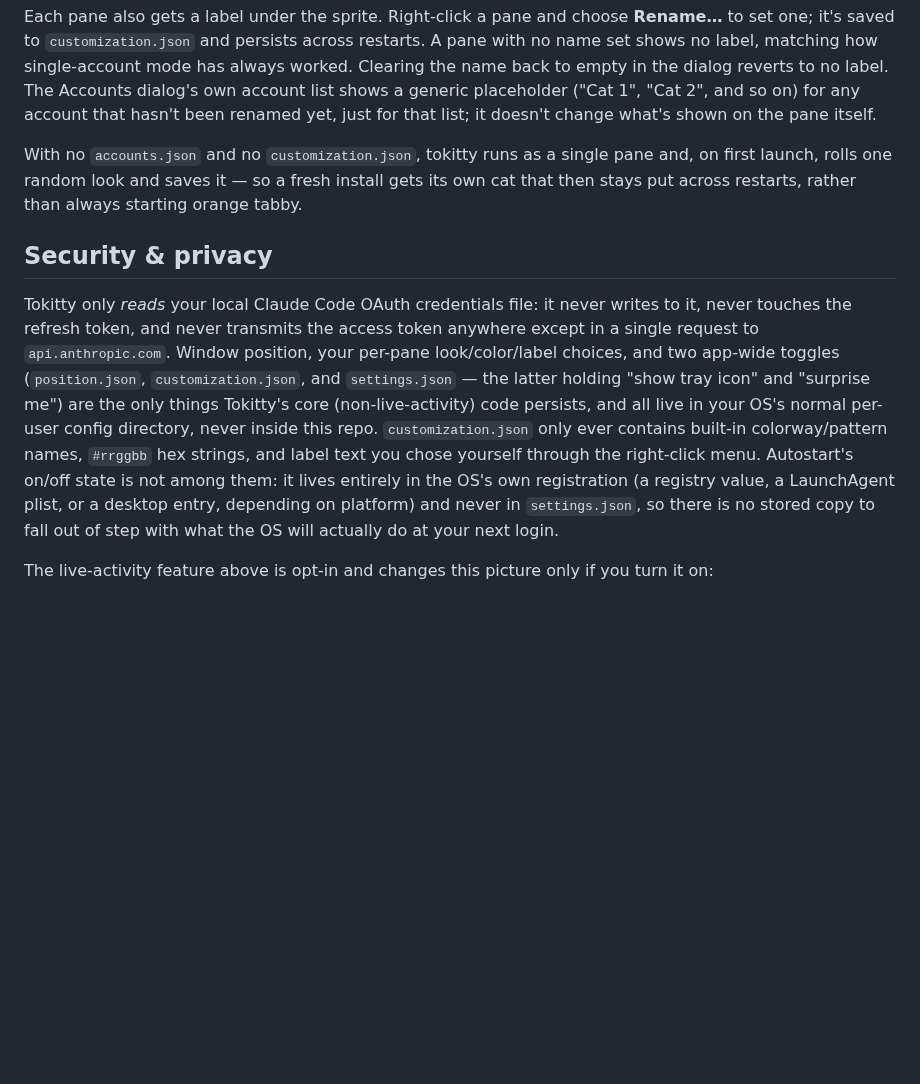
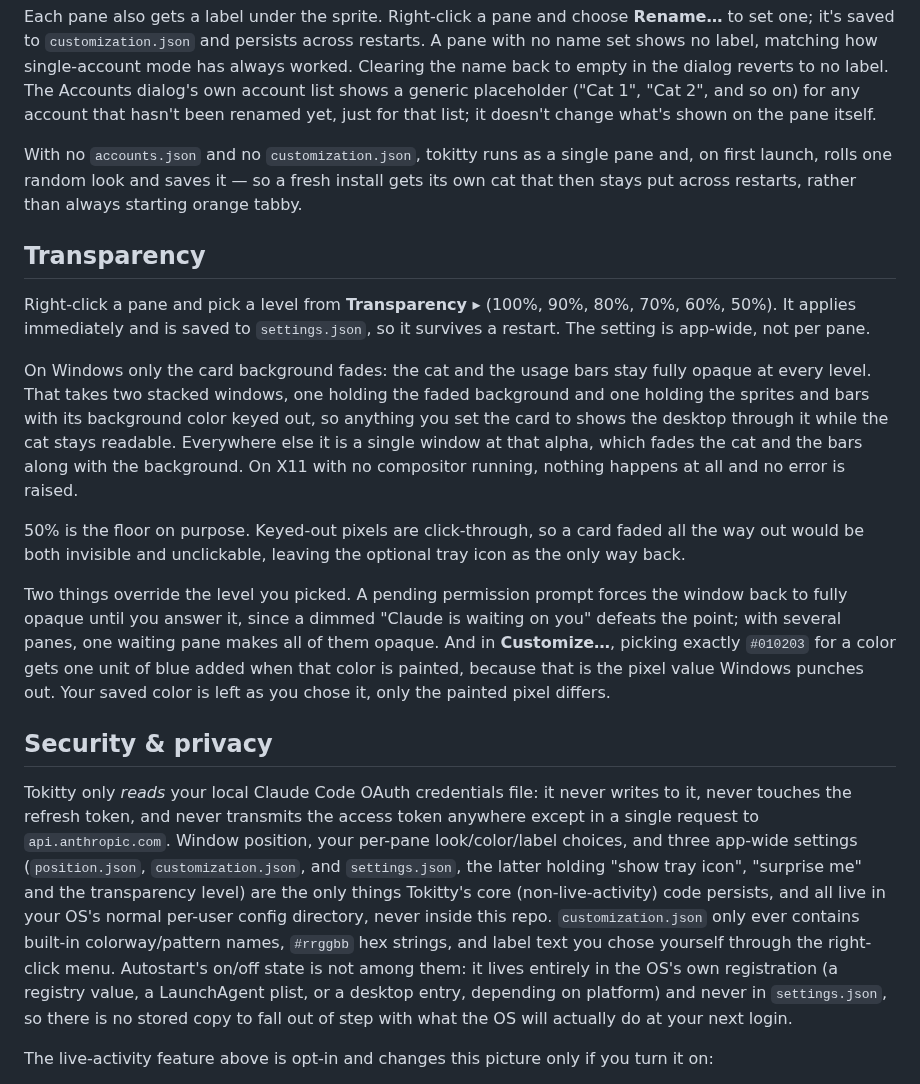
Before and after one commit to nickwolf/tokitty, a Markdown page: README.md, the part around one of its changes. Rendered like a GitHub page; blank space fills up the shorter version.

```diff
--- a/README.md
+++ b/README.md
@@ -85,9 +91,19 @@ Each pane also gets a label under the sprite. Right-click a pane and choose **Re
 
 With no `accounts.json` and no `customization.json`, tokitty runs as a single pane and, on first launch, rolls one random look and saves it — so a fresh install gets its own cat that then stays put across restarts, rather than always starting orange tabby.
 
+## Transparency
+
+Right-click a pane and pick a level from **Transparency ▸** (100%, 90%, 80%, 70%, 60%, 50%). It applies immediately and is saved to `settings.json`, so it survives a restart. The setting is app-wide, not per pane.
+
+On Windows only the card background fades: the cat and the usage bars stay fully opaque at every level. That takes two stacked windows, one holding the faded background and one holding the sprites and bars with its background color keyed out, so anything you set the card to shows the desktop through it while the cat stays readable. Everywhere else it is a single window at that alpha, which fades the cat and the bars along with the background. On X11 with no compositor running, nothing happens at all and no error is raised.
+
+50% is the floor on purpose. Keyed-out pixels are click-through, so a card faded all the way out would be both invisible and unclickable, leaving the optional tray icon as the only way back.
+
+Two things override the level you picked. A pending permission prompt forces the window back to fully opaque until you answer it, since a dimmed "Claude is waiting on you" defeats the point; with several panes, one waiting pane makes all of them opaque. And in **Customize…**, picking exactly `#010203` for a color gets one unit of blue added when that color is painted, because that is the pixel value Windows punches out. Your saved color is left as you chose it, only the painted pixel differs.
+
 ## Security & privacy
 
-Tokitty only *reads* your local Claude Code OAuth credentials file: it never writes to it, never touches the refresh token, and never transmits the access token anywhere except in a single request to `api.anthropic.com`. Window position, your per-pane look/color/label choices, and two app-wide toggles (`position.json`, `customization.json`, and `settings.json` — the latter holding "show tray icon" and "surprise me") are the only things Tokitty's core (non-live-activity) code persists, and all live in your OS's normal per-user config directory, never inside this repo. `customization.json` only ever contains built-in colorway/pattern names, `#rrggbb` hex strings, and label text you chose yourself through the right-click menu. Autostart's on/off state is not among them: it lives entirely in the OS's own registration (a registry value, a LaunchAgent plist, or a desktop entry, depending on platform) and never in `settings.json`, so there is no stored copy to fall out of step with what the OS will actually do at your next login.
+Tokitty only *reads* your local Claude Code OAuth credentials file: it never writes to it, never touches the refresh token, and never transmits the access token anywhere except in a single request to `api.anthropic.com`. Window position, your per-pane look/color/label choices, and three app-wide settings (`position.json`, `customization.json`, and `settings.json`, the latter holding "show tray icon", "surprise me" and the transparency level) are the only things Tokitty's core (non-live-activity) code persists, and all live in your OS's normal per-user config directory, never inside this repo. `customization.json` only ever contains built-in colorway/pattern names, `#rrggbb` hex strings, and label text you chose yourself through the right-click menu. Autostart's on/off state is not among them: it lives entirely in the OS's own registration (a registry value, a LaunchAgent plist, or a desktop entry, depending on platform) and never in `settings.json`, so there is no stored copy to fall out of step with what the OS will actually do at your next login.
 
 The live-activity feature above is opt-in and changes this picture only if you turn it on:
 
```
Also changed, not shown: other parts of README.md (+9 -1 lines), docs/media/live-card.png (added), docs/media/looks-grid.png (added).
